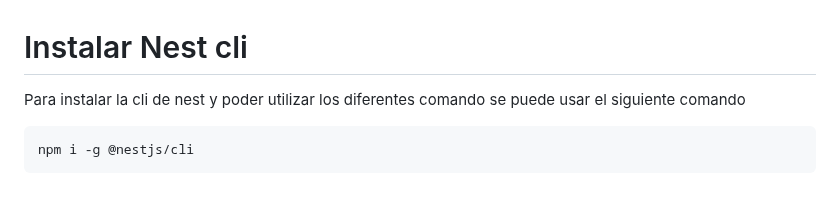
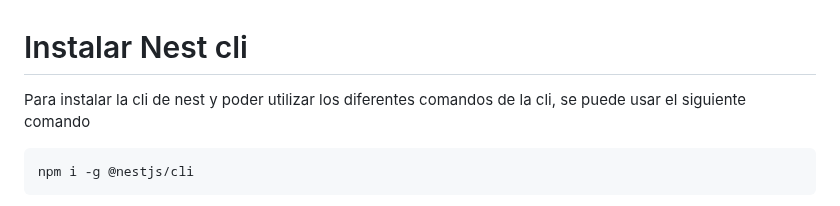
Before and after one commit to SteveBartmoss/nestCapacitacion, a Markdown page: car-dealership/firstStepNest.md, the part around the change. Drawn GitHub-style.

Commit message:
feat: se corrigió ortografía

````diff
--- a/car-dealership/firstStepNest.md
+++ b/car-dealership/firstStepNest.md
@@ -1,6 +1,6 @@
 # Instalar Nest cli
 
-Para instalar la cli de nest y poder utilizar los diferentes comando se puede usar el siguiente comando
+Para instalar la cli de nest y poder utilizar los diferentes comandos de la cli, se puede usar el siguiente comando
 
 ```bash
 npm i -g @nestjs/cli
````
